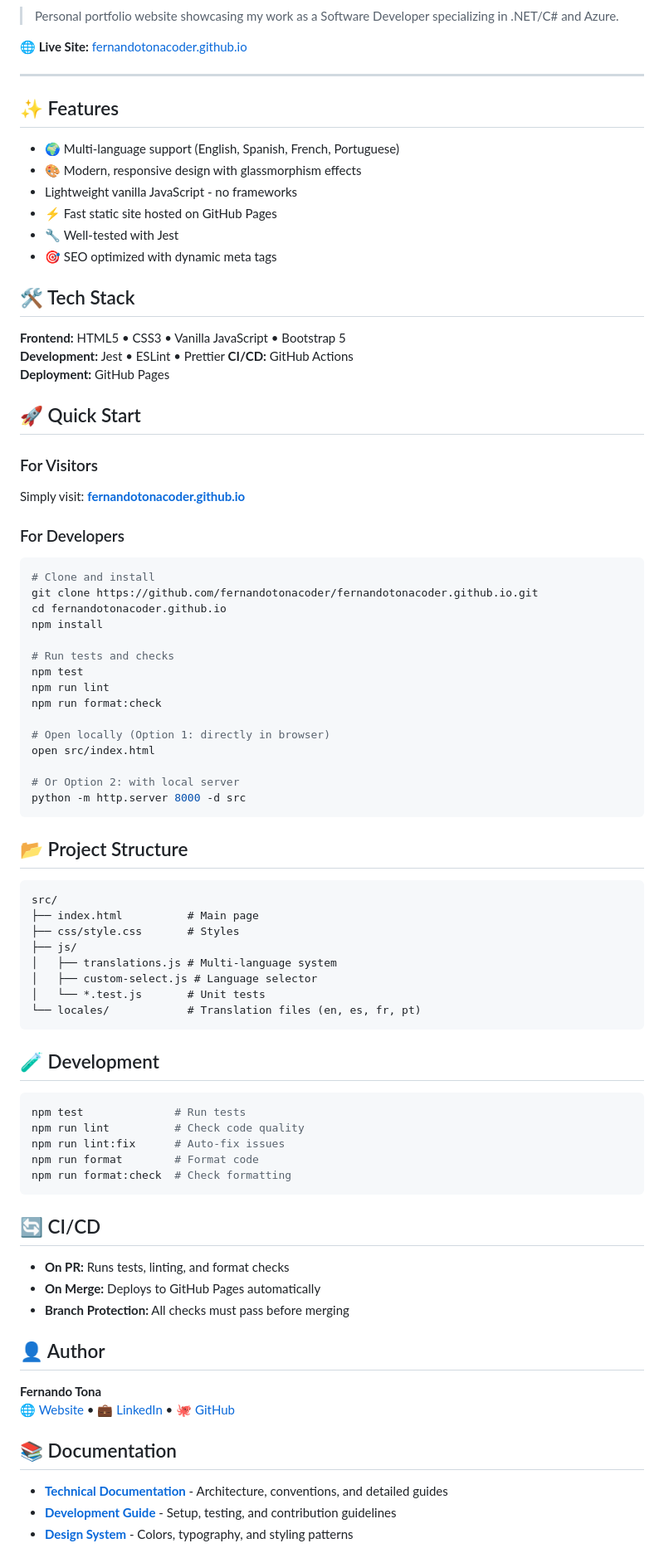
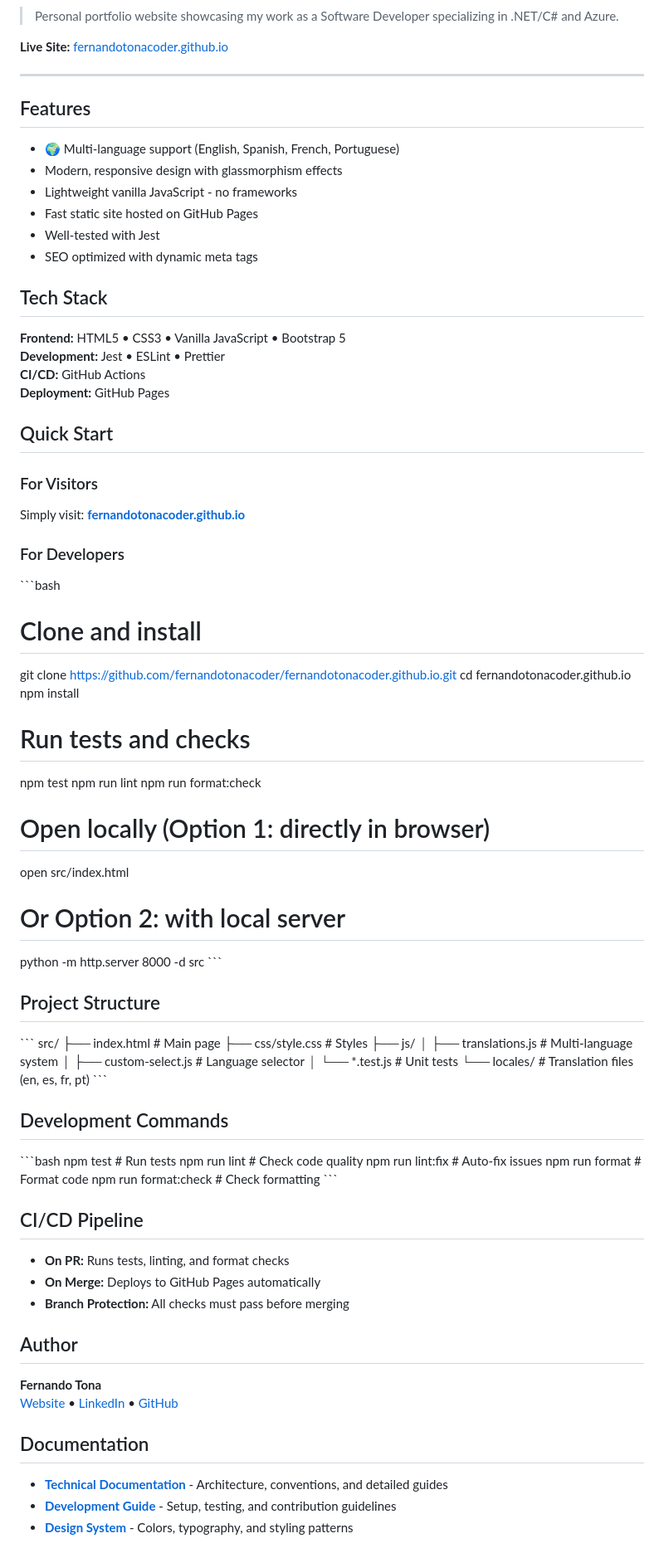
Before and after one commit to fernandotonacoder/fernandotonacoder.github.io, a Markdown page: README.md, the part around the change printed below. Shown: that part at 83% size. Drawn GitHub-style.

````diff
--- a/README.md
+++ b/README.md
@@ -8,33 +13,33 @@
 
 > Personal portfolio website showcasing my work as a Software Developer specializing in .NET/C# and Azure.
 
-**🌐 Live Site:** [fernandotonacoder.github.io](https://fernandotonacoder.github.io)
+**Live Site:** [fernandotonacoder.github.io](https://fernandotonacoder.github.io)
 
 ---
 
-## ✨ Features
+## Features
 
 - 🌍 Multi-language support (English, Spanish, French, Portuguese)
-- 🎨 Modern, responsive design with glassmorphism effects
--  Lightweight vanilla JavaScript - no frameworks
-- ⚡ Fast static site hosted on GitHub Pages
-- 🔧 Well-tested with Jest
-- 🎯 SEO optimized with dynamic meta tags
+- Modern, responsive design with glassmorphism effects
+- Lightweight vanilla JavaScript - no frameworks
+- Fast static site hosted on GitHub Pages
+- Well-tested with Jest
+- SEO optimized with dynamic meta tags
 
-## 🛠️ Tech Stack
+## Tech Stack
 
 **Frontend:** HTML5 • CSS3 • Vanilla JavaScript • Bootstrap 5
 **Development:** Jest • ESLint • Prettier
 **CI/CD:** GitHub Actions
 **Deployment:** GitHub Pages
 
-## 🚀 Quick Start
+## Quick Start
 
 ### For Visitors
 Simply visit: **[fernandotonacoder.github.io](https://fernandotonacoder.github.io)**
 
 ### For Developers
-```bash
+\`\`\`bash
 # Clone and install
 git clone https://github.com/fernandotonacoder/fernandotonacoder.github.io.git
 cd fernandotonacoder.github.io
@@ -50,43 +55,43 @@ open src/index.html
 
 # Or Option 2: with local server
 python -m http.server 8000 -d src
-```
+\`\`\`
 
-## 📂 Project Structure
+## Project Structure
 
-```
+\`\`\`
 src/
-├── index.html          # Main page
-├── css/style.css       # Styles
+├── index.html           # Main page
+├── css/style.css        # Styles
 ├── js/
-│   ├── translations.js # Multi-language system
+│   ├── translations.js  # Multi-language system
 │   ├── custom-select.js # Language selector
-│   └── *.test.js       # Unit tests
-└── locales/            # Translation files (en, es, fr, pt)
-```
+│   └── *.test.js        # Unit tests
+└── locales/             # Translation files (en, es, fr, pt)
+\`\`\`
 
-## 🧪 Development
+## Development Commands
 
-```bash
+\`\`\`bash
 npm test              # Run tests
 npm run lint          # Check code quality
 npm run lint:fix      # Auto-fix issues
 npm run format        # Format code
 npm run format:check  # Check formatting
-```
+\`\`\`
 
-## 🔄 CI/CD
+## CI/CD Pipeline
 
 - **On PR:** Runs tests, linting, and format checks
 - **On Merge:** Deploys to GitHub Pages automatically
 - **Branch Protection:** All checks must pass before merging
 
-## 👤 Author
+## Author
 
 **Fernando Tona**
-🌐 [Website](https://fernandotonacoder.github.io) • 💼 [LinkedIn](https://www.linkedin.com/in/fernandotona/) • 🐙 [GitHub](https://github.com/fernandotonacoder)
+[Website](https://fernandotonacoder.github.io) • [LinkedIn](https://www.linkedin.com/in/fernandotona/) • [GitHub](https://github.com/fernandotonacoder)
 
-## 📚 Documentation
+## Documentation
 
 - **[Technical Documentation](docs/project-instructions.md)** - Architecture, conventions, and detailed guides
 - **[Development Guide](docs/development.md)** - Setup, testing, and contribution guidelines
````
Also changed, not shown: other parts of README.md (+7 -2 lines).
